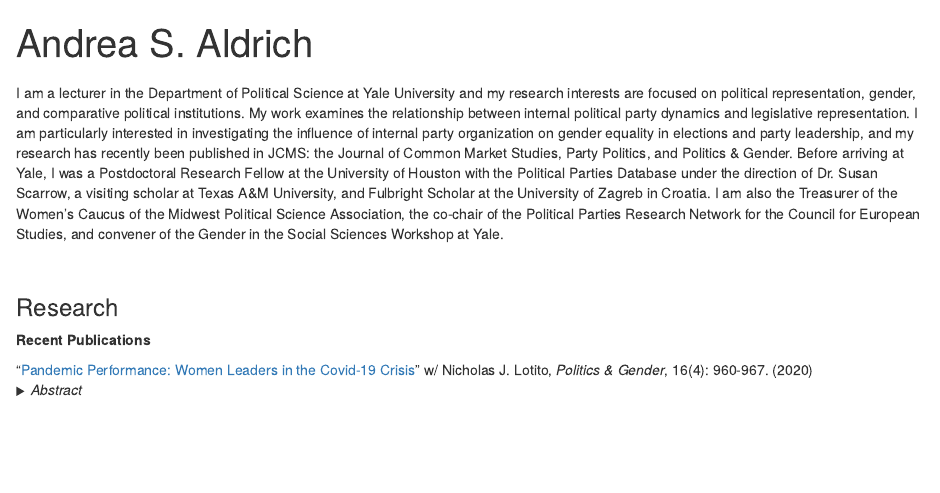
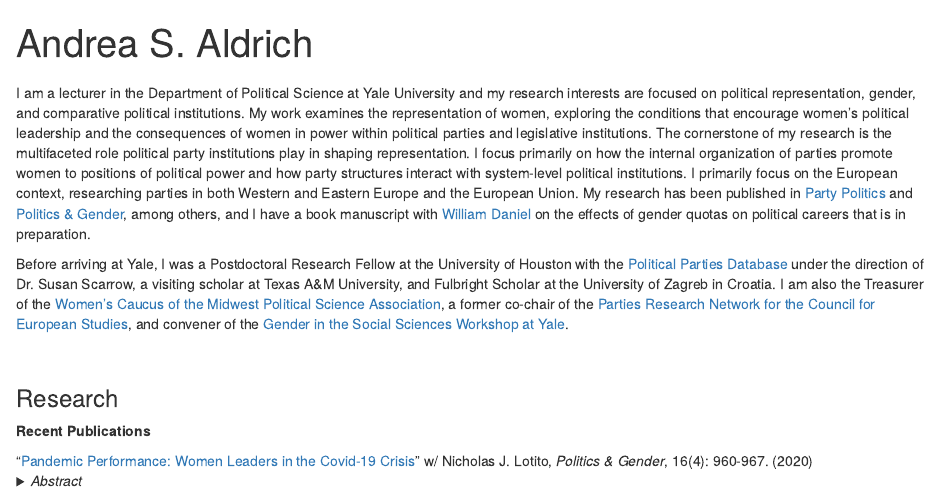
Before and after one commit to aldrichandrea/aldrichandrea.github.io, an R Markdown document (index.Rmd): the page in a window 1100 px wide, from its top. Rendered offline with R 4.5, knitr and Pandoc, with nearby package versions.

Commit message:
Add files via upload

```diff
--- a/index.Rmd
+++ b/index.Rmd
@@ -20,7 +20,10 @@
 
 ##
 
-I am a lecturer in the Department of Political Science at Yale University and my research interests are focused on political representation, gender, and comparative political institutions. My work examines the relationship between internal political party dynamics and legislative representation. I am particularly interested in investigating the influence of internal party organization on gender equality in elections and party leadership, and my research has recently been published in JCMS: the Journal of Common Market Studies,  Party Politics, and Politics & Gender. Before arriving at Yale, I was a Postdoctoral Research Fellow at the University of Houston with the Political Parties Database under the direction of Dr. Susan Scarrow, a visiting scholar at Texas A&M University, and Fulbright Scholar at the University of Zagreb in Croatia. I am also the Treasurer of the Women's Caucus of the Midwest Political Science Association, the co-chair of the Political Parties Research Network for the Council for European Studies, and convener of the Gender in the Social Sciences Workshop at Yale.
+I am a lecturer in the Department of Political Science at Yale University and my research interests are focused on political representation, gender, and comparative political institutions. My work examines the representation of women, exploring the conditions that encourage women's political leadership and the consequences of women in power within political parties and legislative institutions. The cornerstone of my research is the multifaceted role political party institutions play in shaping representation. I focus primarily on how the internal organization of parties promote women to positions of political power and how party structures interact with system-level political institutions. I primarily focus on the European context, researching parties in both Western and Eastern Europe and the European Union. My research has been published in [Party Politics](https://journals.sagepub.com/doi/10.1177/1354068818806630 "Party Politics"){target="_blank"} and [Politics & Gender](https://www.cambridge.org/core/journals/politics-and-gender/article/pandemic-performance-women-leaders-in-the-covid19-crisis/579B3EA9BE0CD8215EE2E74257252FED  "Politics & Gender"){target="_blank"}, among others, and I have a book manuscript with [William Daniel](https://sites.google.com/site/wdaniel127/ "William T. Daniel"){target="_blank"} on the effects of gender quotas on political careers that is in preparation.
+
+Before arriving at Yale, I was a Postdoctoral Research Fellow at the University of Houston with the [Political Parties Database](https://www.politicalpartydb.org/ "Political Parties Database"){target="_blank"} under the direction of Dr. Susan Scarrow, a visiting scholar at Texas A&M University, and Fulbright Scholar at the University of Zagreb in Croatia. I am also the Treasurer of the [Women's Caucus of the Midwest Political Science Association](http://www.mpsawomen.org/index.html "Women's Caucus of the Midwest Political Science Association"){target="_blank"}, a former co-chair of the [Parties Research Network for the Council for European Studies](https://councilforeuropeanstudies.org/membership/research-networks/political-parties-party-systems-and-elections/Political "Parties Research Network for the Council for European Studies"){target="_blank"}, and convener of the [Gender in the Social Sciences Workshop at Yale](https://genderworkshop.yale.edu/ "Gender in the Social SCience Workshop"){target="_blank"}.
+
 
 &nbsp;
 
```
Also changed, not shown: index.html.
